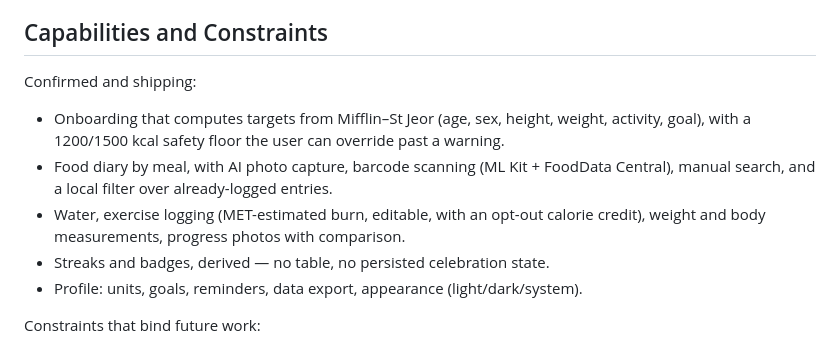
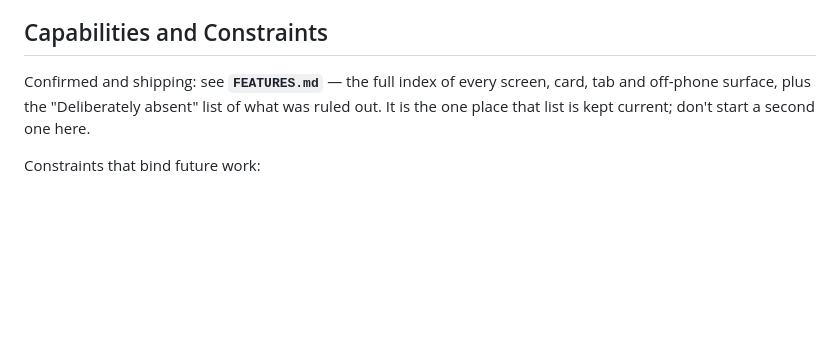
Before and after one commit to jaymart7/HealthApp, a Markdown page: PRODUCT.md, the part around the change. Drawn GitHub-style; blank space fills up the shorter version.

```diff
--- a/PRODUCT.md
+++ b/PRODUCT.md
@@ -52,16 +52,9 @@ Four things a neighboring tracker could not truthfully claim at once:
 
 ## Capabilities and Constraints
 
-Confirmed and shipping:
-
-- Onboarding that computes targets from Mifflin–St Jeor (age, sex, height, weight,
-  activity, goal), with a 1200/1500 kcal safety floor the user can override past a warning.
-- Food diary by meal, with AI photo capture, barcode scanning (ML Kit + FoodData Central),
-  manual search, and a local filter over already-logged entries.
-- Water, exercise logging (MET-estimated burn, editable, with an opt-out calorie credit),
-  weight and body measurements, progress photos with comparison.
-- Streaks and badges, derived — no table, no persisted celebration state.
-- Profile: units, goals, reminders, data export, appearance (light/dark/system).
+Confirmed and shipping: see **`FEATURES.md`** — the full index of every screen, card, tab
+and off-phone surface, plus the "Deliberately absent" list of what was ruled out. It is the
+one place that list is kept current; don't start a second one here.
 
 Constraints that bind future work:
 
```
Also changed, not shown: CLAUDE.md (+5 -0 lines), FEATURES.md (added, +197 -0 lines).
